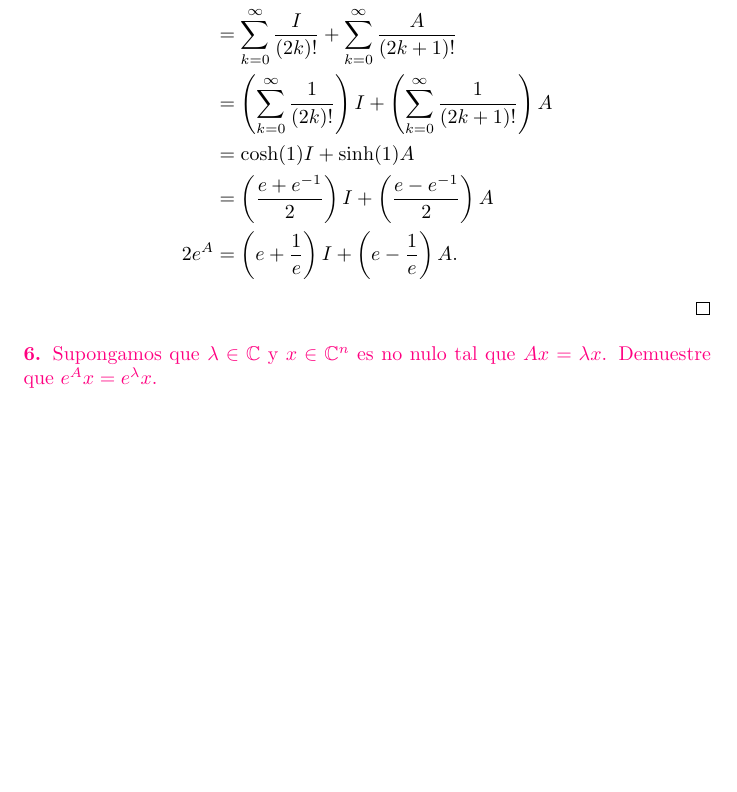
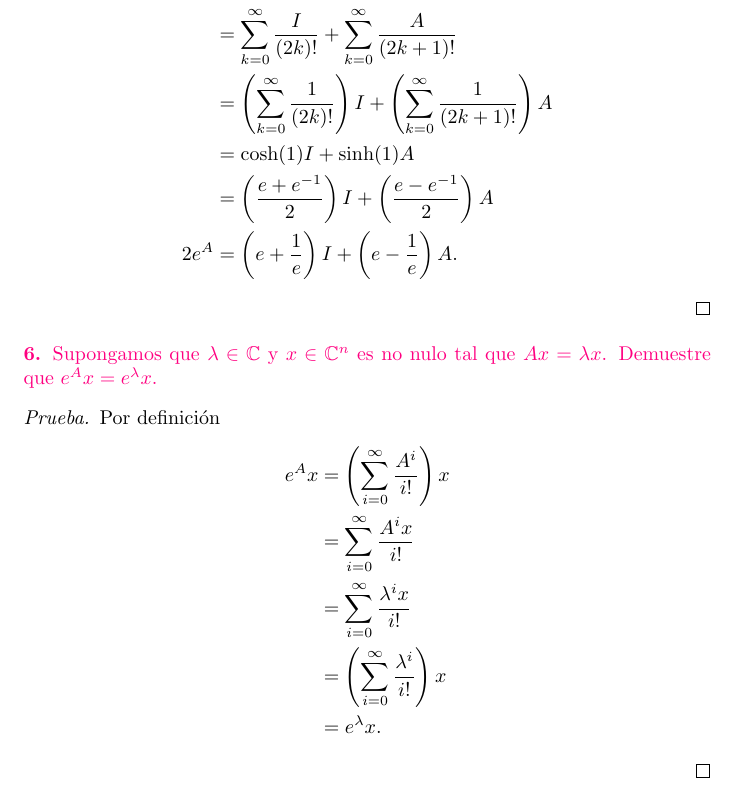
Before and after one commit to ManuelLoaizaVasquez/mat234-ecuaciones-diferenciales-ordinarias, a LaTeX problem sheet (tareas/tarea_01/main.tex): part of page 5 of 5, cut so that both start at the same text, the shorter picture padded with empty space. Compiled offline with pdfLaTeX.

Commit message:
Problema 6 resuelto

```diff
--- a/tareas/tarea_01/main.tex
+++ b/tareas/tarea_01/main.tex
@@ -244,4 +244,15 @@
   Demuestre que $e^A x = e^{\lambda} x$.
 \end{statement}
 
+\begin{proof}
+  Por definici\'on
+  \begin{align*}
+    e^A x &= \left(\sum_{i = 0}^{\infty} \frac{A^i}{i!}\right) x\\
+    &= \sum_{i = 0}^{\infty} \frac{A^i x}{i!}\\
+    &= \sum_{i = 0}^{\infty} \frac{\lambda^i x}{i!}\\
+    &= \left(\sum_{i = 0}^{\infty} \frac{\lambda^i}{i!}\right) x\\
+    &= e^{\lambda} x.
+  \end{align*}
+\end{proof}
+
 \end{document}
```
